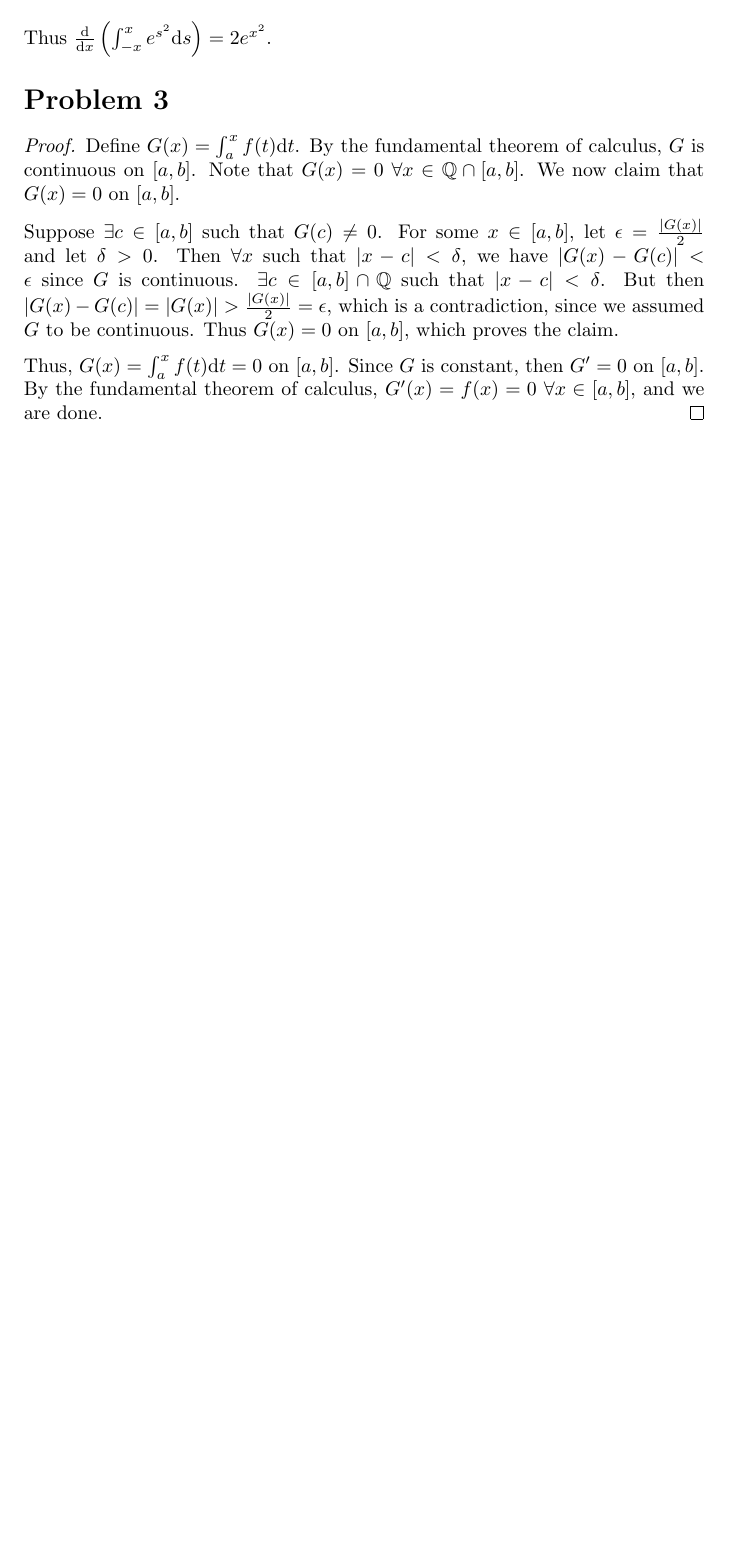
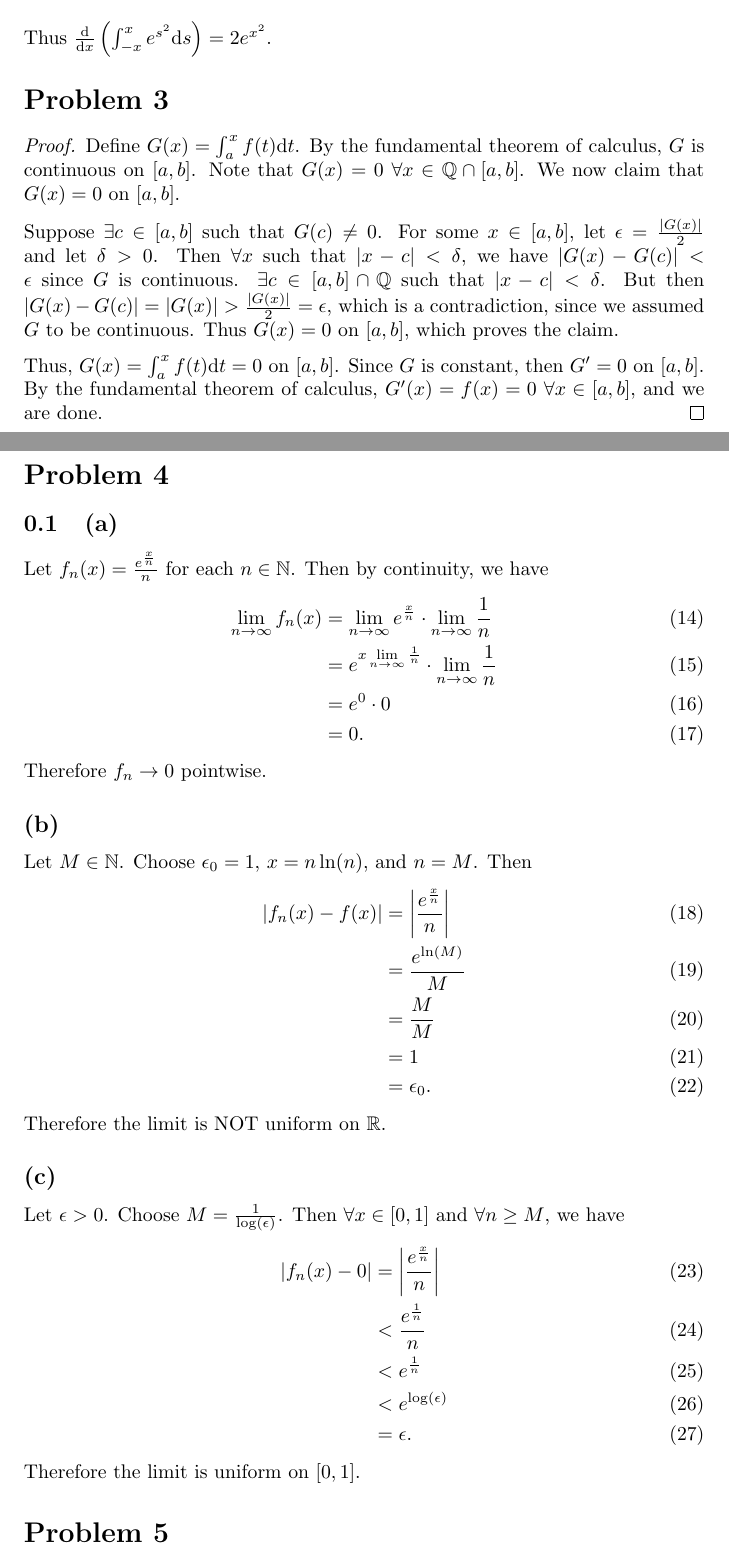
Before and after one commit to ovega14/RealAnalysis_solutions, a LaTeX document (PS12/18.100A_ps12.tex): part of page 2 of 2 before the commit and two parts of pages 2 and 3 of 3 after it, the two joined at a grey line, cut so that both start at the same text, the shorter picture padded with empty space. Compiled offline with pdfLaTeX.

Commit message:
finished prob 4

```diff
--- a/PS12/18.100A_ps12.tex
+++ b/PS12/18.100A_ps12.tex
@@ -82,6 +82,39 @@ Thus $\frac{\mathrm{d}}{\mathrm{d}x}\left(\int_{-x}^x e^{s^2} \mathrm{d}s\right)
 	Thus, $G(x) = \int_a ^x f(t) \mathrm{d}t = 0$ on $[a, b]$. Since $G$ is constant, then $G' = 0$ on $[a, b]$. By the fundamental theorem of calculus, $G'(x) = f(x) = 0$ $\forall x \in [a, b]$, and we are done.
 \end{proof}
 %%%%%%%%%%%%%%%%%%%%%%%%%%%%%%%%%%%%%%%%%%%%%%%%%%%%%%%%%%%%%%%%%%%%%%%%%%%%%%%%%%%%%%%%%%%%%%%%%%%%%%%%%%%%%%%%%%%%%%%%%%%%%%%%%%%%%%%%%%%%
+\section*{Problem 4}
+\subsection{(a)}
+Let $f_n(x) = \frac{e^{\frac{x}{n}}}{n}$ for each $n \in \N$. Then by continuity, we have
+\begin{align}
+	\lim\limits_{n \to \infty} f_n(x) &= \lim\limits_{n \to \infty} e^{\frac{x}{n}} \cdot \lim\limits_{n \to \infty} \frac{1}{n} \\
+	&= e^{x \lim\limits_{n \to \infty}\frac{1}{n}} \cdot \lim\limits_{n \to \infty} \frac{1}{n} \\
+	&= e^0 \cdot 0 \\
+	&= 0.
+\end{align}
+Therefore $f_n \to 0$ pointwise.
 
+\subsection*{(b)}
+Let $M \in \N$. Choose $\epsilon_0 = 1$, $x = n \ln(n)$, and $n = M$. Then
+\begin{align}
+	|f_n(x) - f(x)| &= \left|\frac{e^{\frac{x}{n}}}{n}\right| \\
+	&= \frac{e^{\ln(M)}}{M} \\
+	&= \frac{M}{M} \\
+	&= 1 \\
+	&= \epsilon_0.
+\end{align}
+Therefore the limit is NOT uniform on $\R$.
+
+\subsection*{(c)}
+Let $\epsilon > 0$. Choose $M = \frac{1}{\log(\epsilon)}$. Then $\forall x \in [0, 1]$ and $\forall n \geq M$, we have
+\begin{align}
+	|f_n(x) - 0| &= \left|\frac{e^\frac{x}{n}}{n}\right| \\
+	&< \frac{e^\frac{1}{n}}{n} \\
+	&< e^\frac{1}{n} \\
+	&< e^{\log(\epsilon)} \\
+	&= \epsilon.
+\end{align}
+Therefore the limit is uniform on $[0, 1]$.
+%%%%%%%%%%%%%%%%%%%%%%%%%%%%%%%%%%%%%%%%%%%%%%%%%%%%%%%%%%%%%%%%%%%%%%%%%%%%%%%%%%%%%%%%%%%%%%%%%%%%%%%%%%%%%%%%%%%%%%%%%%%%%%%%%%%%%%%%%%%%
+\section*{Problem 5}
 
 \end{document}
```
Also changed, not shown: PS12/18.100A_ps12.pdf, 4 other files.
